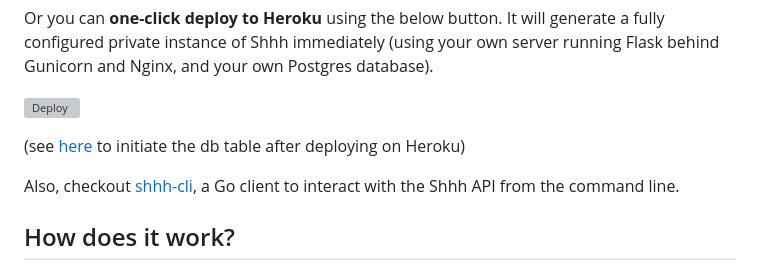
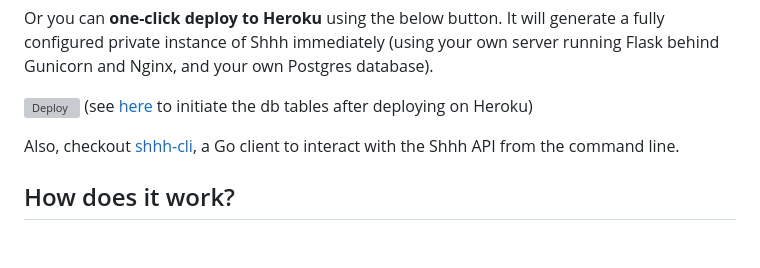
Before and after one commit to smallwat3r/shhh, a Markdown page: README.md, the part around the change. Rendered like a GitHub page; blank space fills up the shorter version; grey boxes are pictures that could not be loaded.

```diff
--- a/README.md
+++ b/README.md
@@ -25,10 +25,8 @@ It will generate a fully configured private instance of Shhh
 immediately (using your own server running Flask behind Gunicorn and Nginx,
 and your own Postgres database).
 
-[![Deploy][heroku-shield]][heroku]
-
-(see [here](#initiate-the-database-tables) to initiate the db table after
-deploying on Heroku)
+[![Deploy][heroku-shield]][heroku] (see [here](#initiate-the-database-tables) to
+initiate the db tables after deploying on Heroku)
 
 Also, checkout [shhh-cli](https://github.com/smallwat3r/shhh-cli),
 a Go client to interact with the Shhh API from the command line.
```
